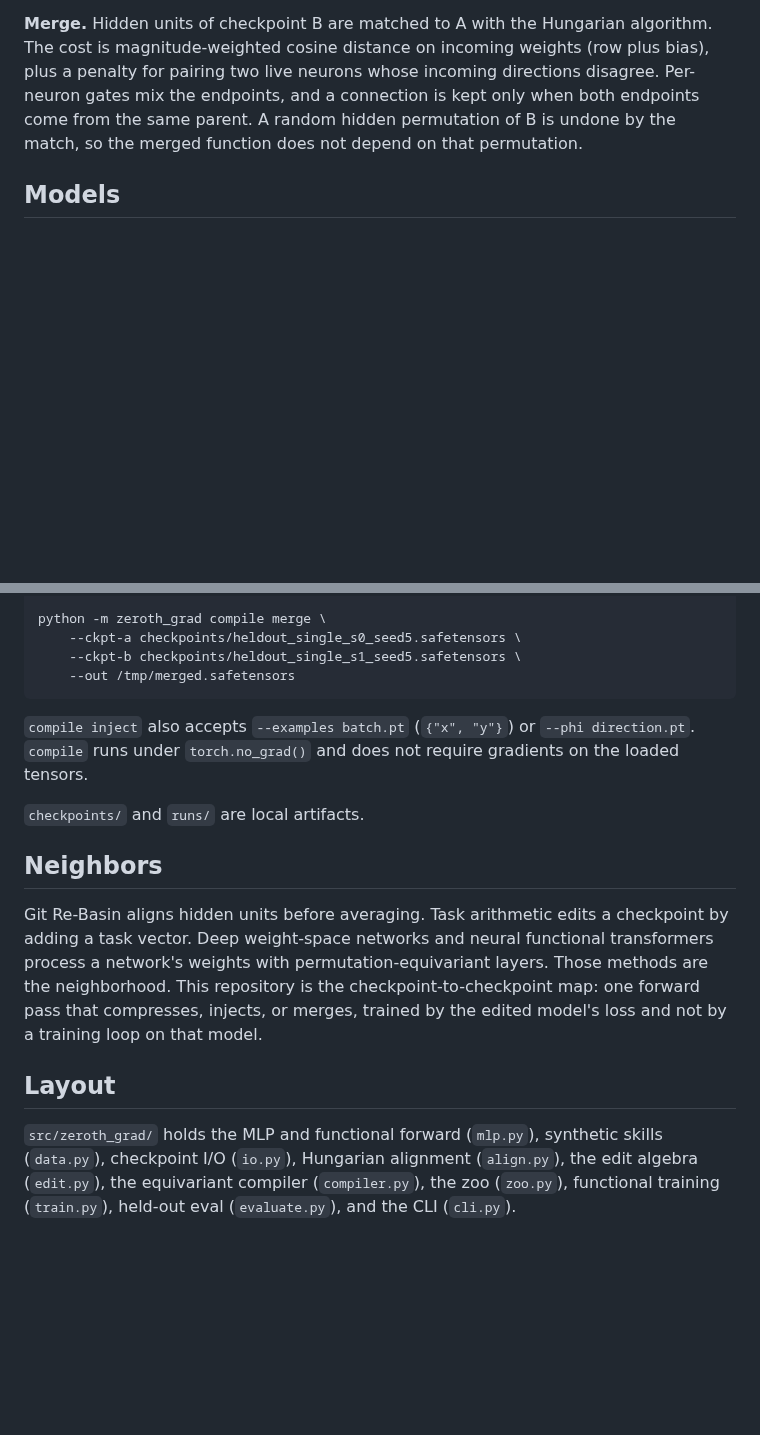
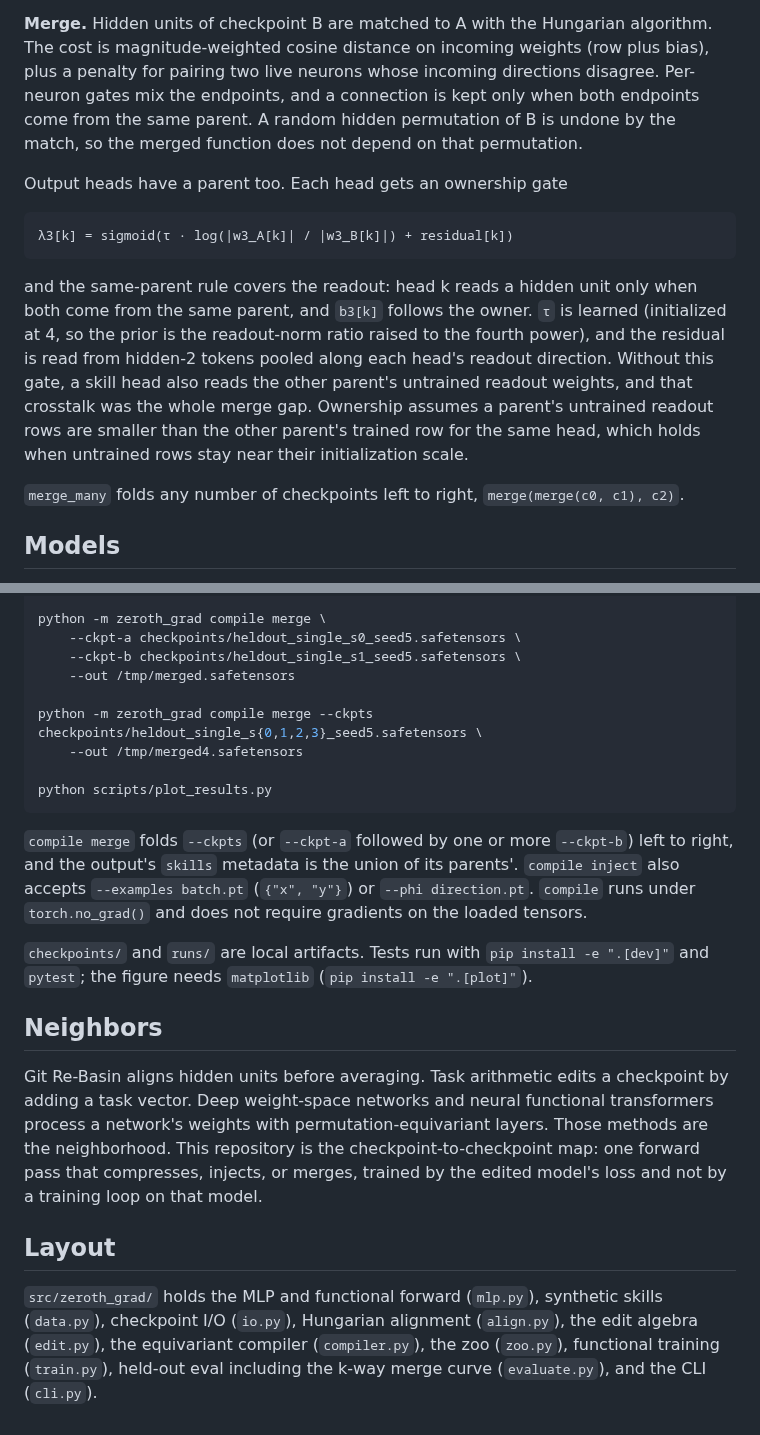
Before and after one commit to AaronGrace978/zeroth-grad, a Markdown page: README.md, 2 parts joined by grey strips. GitHub-like rendering; blank space fills up the shorter version.

````diff
--- a/README.md
+++ b/README.md
@@ -22,6 +22,16 @@ with scales `a`, `s`, `c`, `r` predicted by the compiler. Old heads are left alo
 
 **Merge.** Hidden units of checkpoint B are matched to A with the Hungarian algorithm. The cost is magnitude-weighted cosine distance on incoming weights (row plus bias), plus a penalty for pairing two live neurons whose incoming directions disagree. Per-neuron gates mix the endpoints, and a connection is kept only when both endpoints come from the same parent. A random hidden permutation of B is undone by the match, so the merged function does not depend on that permutation.
 
+Output heads have a parent too. Each head gets an ownership gate
+
+```
+λ3[k] = sigmoid(τ · log(|w3_A[k]| / |w3_B[k]|) + residual[k])
+```
+
+and the same-parent rule covers the readout: head k reads a hidden unit only when both come from the same parent, and `b3[k]` follows the owner. `τ` is learned (initialized at 4, so the prior is the readout-norm ratio raised to the fourth power), and the residual is read from hidden-2 tokens pooled along each head's readout direction. Without this gate, a skill head also reads the other parent's untrained readout weights, and that crosstalk was the whole merge gap. Ownership assumes a parent's untrained readout rows are smaller than the other parent's trained row for the same head, which holds when untrained rows stay near their initialization scale.
+
+`merge_many` folds any number of checkpoints left to right, `merge(merge(c0, c1), c2)`.
+
 ## Models
 
 Inputs are `x ~ N(0, I_16)`. Eight fixed orthonormal directions define the skills `y = 1[v_k · x > 0]`. The MLP is `16 → 32 → 32 → 8`: one logit per skill, so two skills can be true of one checkpoint at the same time. A single shared logit cannot score well on two different halfspaces of the same `x`.
@@ -83,11 +107,16 @@ python -m zeroth_grad compile merge \
     --ckpt-a checkpoints/heldout_single_s0_seed5.safetensors \
     --ckpt-b checkpoints/heldout_single_s1_seed5.safetensors \
     --out /tmp/merged.safetensors
+
+python -m zeroth_grad compile merge --ckpts checkpoints/heldout_single_s{0,1,2,3}_seed5.safetensors \
+    --out /tmp/merged4.safetensors
+
+python scripts/plot_results.py
 ```
 
-`compile inject` also accepts `--examples batch.pt` (`{"x", "y"}`) or `--phi direction.pt`. `compile` runs under `torch.no_grad()` and does not require gradients on the loaded tensors.
+`compile merge` folds `--ckpts` (or `--ckpt-a` followed by one or more `--ckpt-b`) left to right, and the output's `skills` metadata is the union of its parents'. `compile inject` also accepts `--examples batch.pt` (`{"x", "y"}`) or `--phi direction.pt`. `compile` runs under `torch.no_grad()` and does not require gradients on the loaded tensors.
 
-`checkpoints/` and `runs/` are local artifacts.
+`checkpoints/` and `runs/` are local artifacts. Tests run with `pip install -e ".[dev]"` and `pytest`; the figure needs `matplotlib` (`pip install -e ".[plot]"`).
 
 ## Neighbors
 
@@ -95,4 +124,4 @@ Git Re-Basin aligns hidden units before averaging. Task arithmetic edits a check
 
 ## Layout
 
-`src/zeroth_grad/` holds the MLP and functional forward (`mlp.py`), synthetic skills (`data.py`), checkpoint I/O (`io.py`), Hungarian alignment (`align.py`), the edit algebra (`edit.py`), the equivariant compiler (`compiler.py`), the zoo (`zoo.py`), functional training (`train.py`), held-out eval (`evaluate.py`), and the CLI (`cli.py`).
+`src/zeroth_grad/` holds the MLP and functional forward (`mlp.py`), synthetic skills (`data.py`), checkpoint I/O (`io.py`), Hungarian alignment (`align.py`), the edit algebra (`edit.py`), the equivariant compiler (`compiler.py`), the zoo (`zoo.py`), functional training (`train.py`), held-out eval including the k-way merge curve (`evaluate.py`), and the CLI (`cli.py`).
````
Also changed, not shown: other parts of README.md (+21 -7 lines), docs/heldout_results.png, 2 other files.
